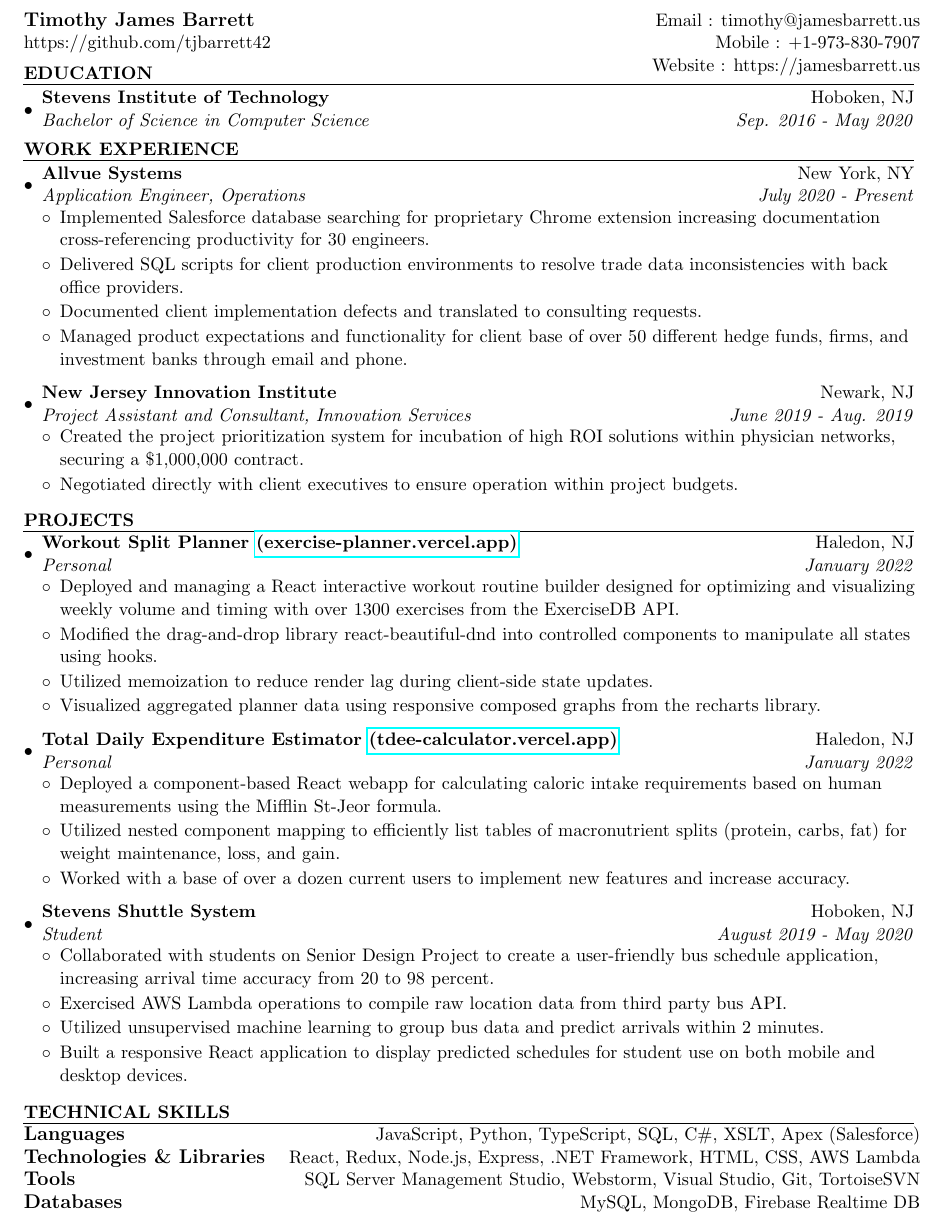
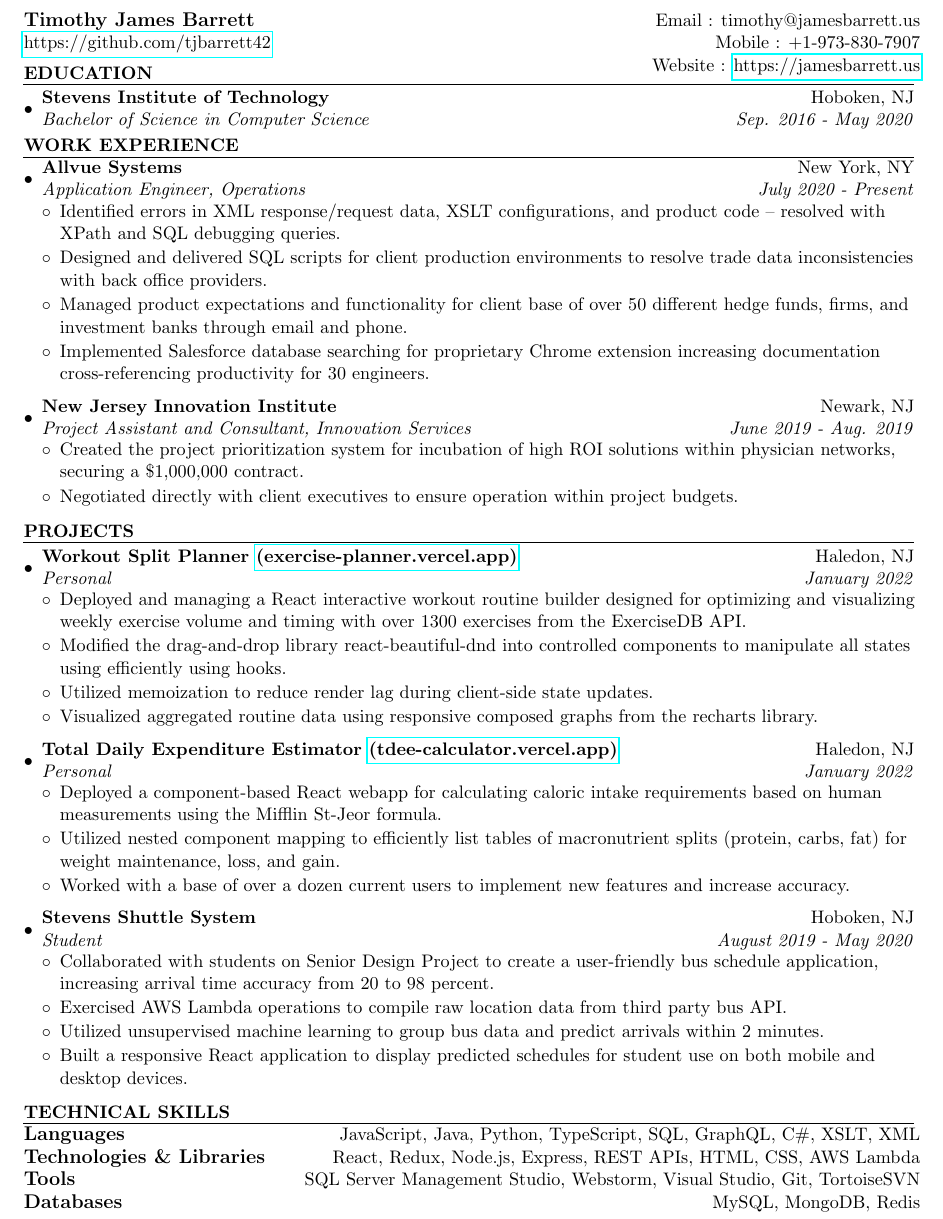
Before and after one commit to tjbarrett42/resume, a LaTeX CV (TimothyBarrettResume.tex): part of the page, cut so that both start at the same text. Compiled offline with pdfLaTeX.

Commit message:
Skills update

```diff
--- a/TimothyBarrettResume.tex
+++ b/TimothyBarrettResume.tex
@@ -44,13 +44,13 @@
 
 \begin{tabular*}{7.5in}{l@{\extracolsep{\fill}}r}
 \textbf{\large Timothy James Barrett}  & Email : timothy@jamesbarrett.us\\
-https://github.com/tjbarrett42 &  Mobile : +1-973-830-7907\\
-& Website : https://jamesbarrett.us
+\href{https://github.com/tjbarrett42}{https://github.com/tjbarrett42} &  Mobile : +1-973-830-7907\\
+& Website : \href{https://jamesbarrett.us}{https://jamesbarrett.us}
 \end{tabular*}
 \vspace{-0.2in}
 
 \resheading{\hspace{0em}\uline{\textsc{EDUCATION}\hfill}}
-\vspace{-0.2in}
+\vspace{-0.18in}
 \begin{itemize}[leftmargin=*]
 
 \item
@@ -67,10 +67,10 @@
 	\vspace{-0.1in}
 	\begin{itemize}[leftmargin=*]
 	\setlength\itemsep{0em}
+		\item{Identified errors in XML response/request data, XSLT configurations, and product code -- resolved with XPath and SQL debugging queries.}
+		\item{Designed and delivered SQL scripts for client production environments to resolve trade data inconsistencies with back office providers.}
+		\item{Managed product expectations and functionality for client base of over 50 different hedge funds, firms, and investment banks through email and phone.}
 		\item{Implemented Salesforce database searching for proprietary Chrome extension increasing documentation cross-referencing productivity for 30 engineers.}
-		\item{Delivered SQL scripts for client production environments to resolve trade data inconsistencies with back office providers.}
-		\item{Documented client implementation defects and translated to consulting requests.}
-		\item{Managed product expectations and functionality for client base of over 50 different hedge funds, firms, and investment banks through email and phone.}
 	\end{itemize}
 
 \item
@@ -86,7 +86,7 @@
 \end{itemize}
 
 \resheading{\hspace{0em}\uline{\textsc{PROJECTS}\hfill}}
-\vspace{-0.25in}
+\vspace{-0.2in}
 
 \begin{itemize}[leftmargin=*]
 \item
@@ -94,10 +94,10 @@
 	\vspace{-0.1in}
 	\begin{itemize}[leftmargin=*]
 	\setlength\itemsep{0em}
-		\item{Deployed and managing a React interactive workout routine builder designed for optimizing and visualizing weekly volume and timing with over 1300 exercises from the  ExerciseDB API.}
-		\item{Modified the drag-and-drop library react-beautiful-dnd into controlled components to manipulate all states using hooks.}
+		\item{Deployed and managing a React interactive workout routine builder designed for optimizing and visualizing weekly exercise volume and timing with over 1300 exercises from the ExerciseDB API.}
+		\item{Modified the drag-and-drop library react-beautiful-dnd into controlled components to manipulate all states using efficiently using hooks.}
 		\item{Utilized memoization to reduce render lag during client-side state updates.}
-		\item{Visualized aggregated planner data using responsive composed graphs from the recharts library.}
+		\item{Visualized aggregated routine data using responsive composed graphs from the recharts library.}
 	\end{itemize}
 
 \item
@@ -126,10 +126,10 @@
 \resheading{\hspace{0em}\uline{\textsc{TECHNICAL SKILLS}\hfill}}
 
 \begin{tabular*}{7.5in}{l@{\extracolsep{\fill}}r}
-\textbf{\large Languages}  & JavaScript, Python, TypeScript, SQL, C\#, XSLT, Apex (Salesforce)\\
-\textbf{\large Technologies \& Libraries}  & React, Redux, Node.js, Express, .NET Framework, HTML, CSS, AWS Lambda\\
+\textbf{\large Languages}  & JavaScript, Java, Python, TypeScript, SQL, GraphQL, C\#, XSLT, XML\\
+\textbf{\large Technologies \& Libraries}  & React, Redux, Node.js, Express, REST APIs,  HTML, CSS, AWS Lambda\\
 \textbf{\large Tools}  & SQL Server Management Studio, Webstorm, Visual Studio, Git, TortoiseSVN\\
-\textbf{\large Databases}  & MySQL, MongoDB, Firebase Realtime DB\\
+\textbf{\large Databases}  & MySQL, MongoDB, Redis\\
 \end{tabular*}
 
 \end{document}
```
Also changed, not shown: TimothyBarrettResume.pdf, 3 other files.
